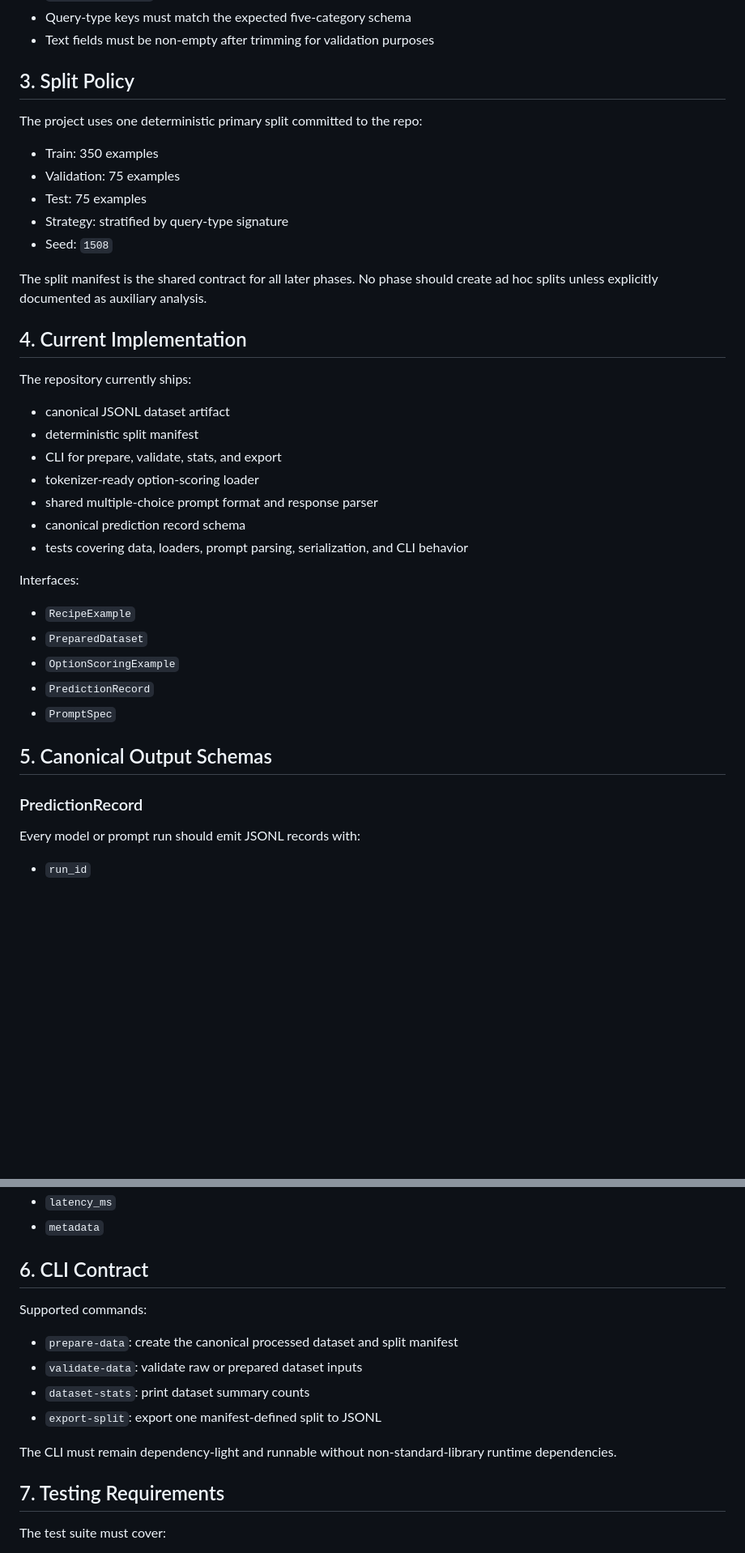
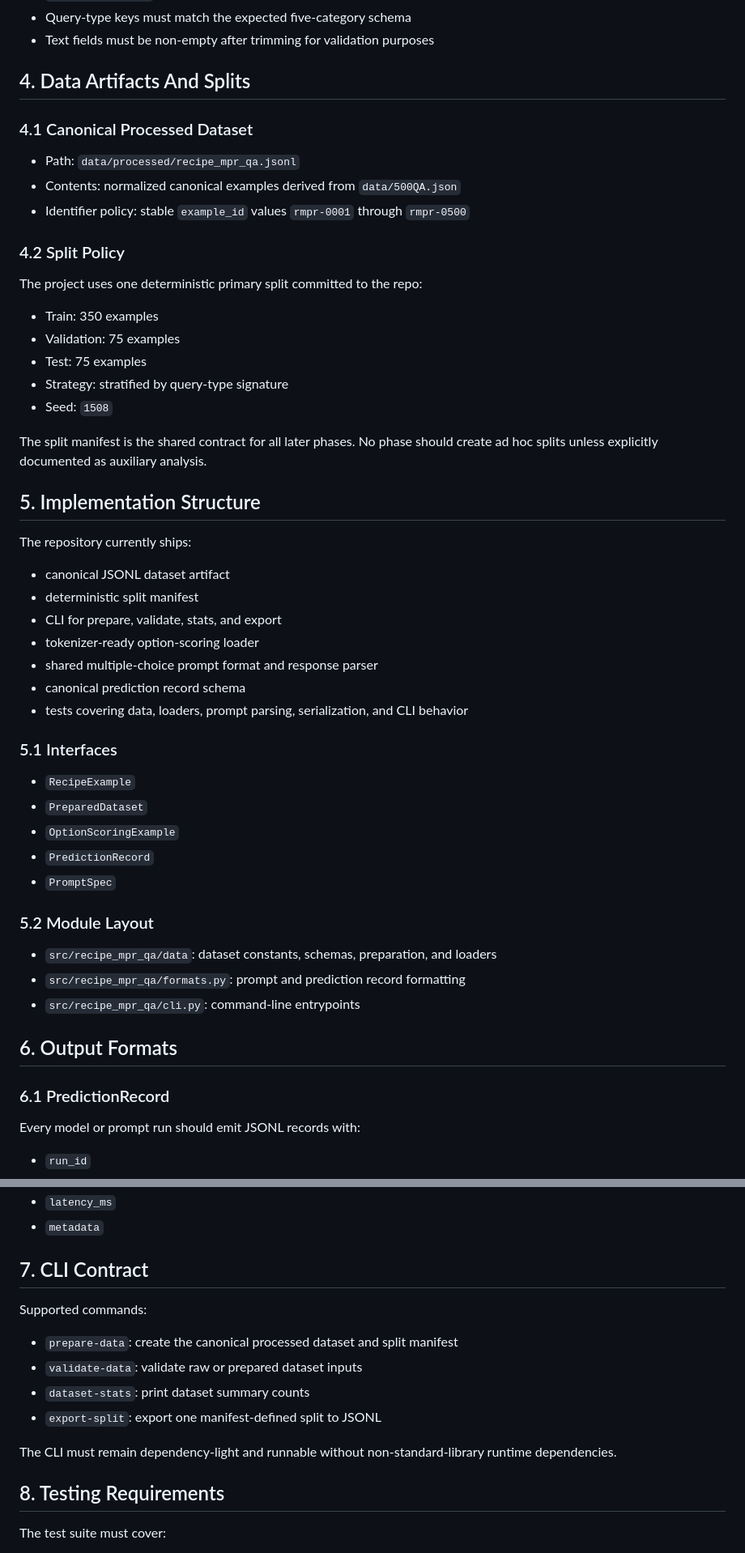
Before and after one commit to ShayanNasiri/ece1508, a Markdown page: docs/spec.md, 2 parts joined by grey strips. Shown at 81% size. GitHub-like rendering; blank space fills up the shorter version.

```diff
--- a/docs/spec.md
+++ b/docs/spec.md
@@ -39,7 +50,15 @@ Validation policy:
 - Query-type keys must match the expected five-category schema
 - Text fields must be non-empty after trimming for validation purposes
 
-## 3. Split Policy
+## 4. Data Artifacts And Splits
+
+### 4.1 Canonical Processed Dataset
+
+- Path: `data/processed/recipe_mpr_qa.jsonl`
+- Contents: normalized canonical examples derived from `data/500QA.json`
+- Identifier policy: stable `example_id` values `rmpr-0001` through `rmpr-0500`
+
+### 4.2 Split Policy
 
 The project uses one deterministic primary split committed to the repo:
 
@@ -51,7 +70,7 @@ The project uses one deterministic primary split committed to the repo:
 
 The split manifest is the shared contract for all later phases. No phase should create ad hoc splits unless explicitly documented as auxiliary analysis.
 
-## 4. Current Implementation
+## 5. Implementation Structure
 
 The repository currently ships:
 
@@ -63,7 +82,7 @@ The repository currently ships:
 - canonical prediction record schema
 - tests covering data, loaders, prompt parsing, serialization, and CLI behavior
 
-Interfaces:
+### 5.1 Interfaces
 
 - `RecipeExample`
 - `PreparedDataset`
@@ -71,9 +90,15 @@ Interfaces:
 - `PredictionRecord`
 - `PromptSpec`
 
-## 5. Canonical Output Schemas
+### 5.2 Module Layout
 
-### PredictionRecord
+- `src/recipe_mpr_qa/data`: dataset constants, schemas, preparation, and loaders
+- `src/recipe_mpr_qa/formats.py`: prompt and prediction record formatting
+- `src/recipe_mpr_qa/cli.py`: command-line entrypoints
+
+## 6. Output Formats
+
+### 6.1 PredictionRecord
 
 Every model or prompt run should emit JSONL records with:
 
@@ -92,7 +117,7 @@ Every model or prompt run should emit JSONL records with:
 - `latency_ms`
 - `metadata`
 
-## 6. CLI Contract
+## 7. CLI Contract
 
 Supported commands:
 
@@ -103,7 +128,7 @@ Supported commands:
 
 The CLI must remain dependency-light and runnable without non-standard-library runtime dependencies.
 
-## 7. Testing Requirements
+## 8. Testing Requirements
 
 The test suite must cover:
 
```
Also changed, not shown: other parts of docs/spec.md (+14 -3 lines), README.md (+20 -9 lines).
